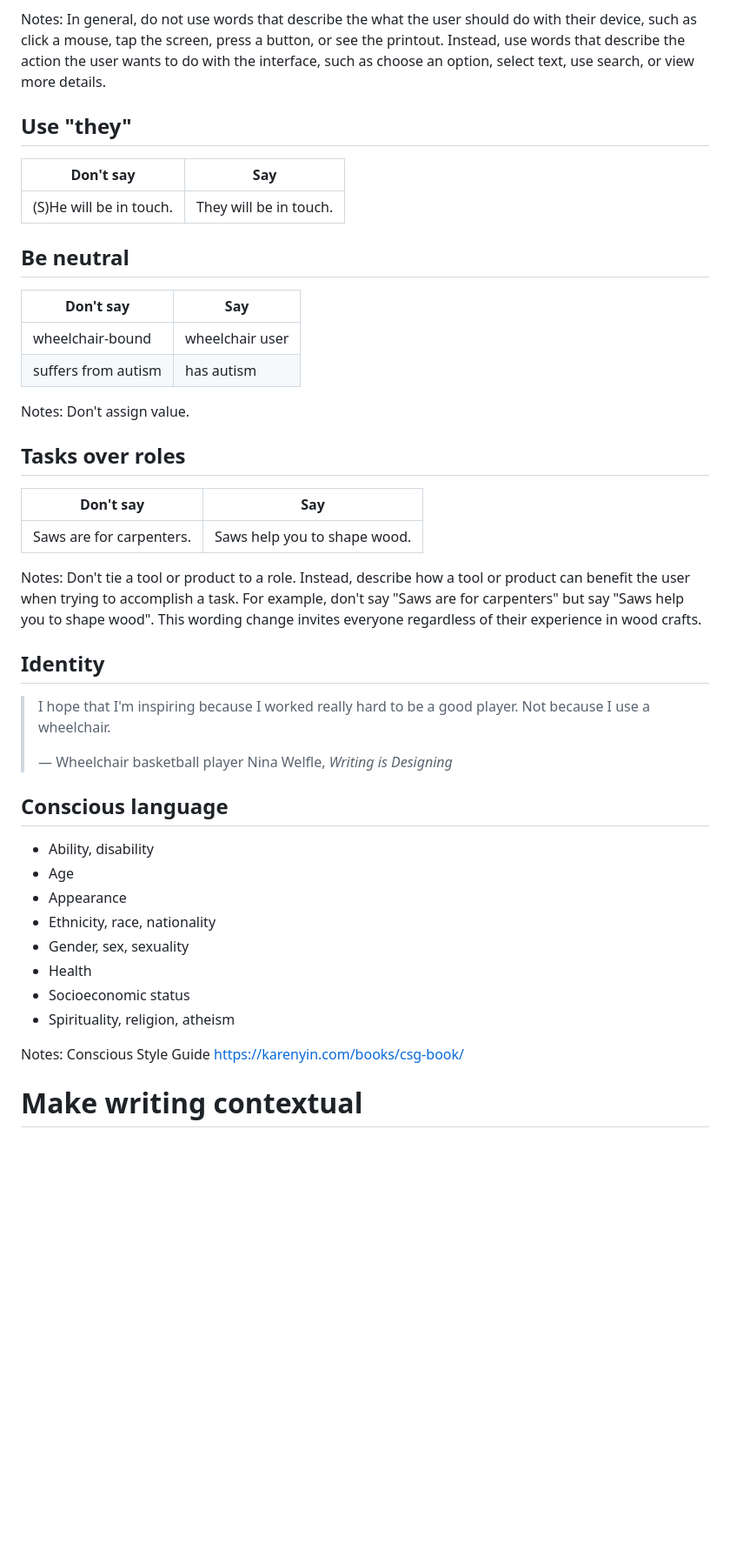
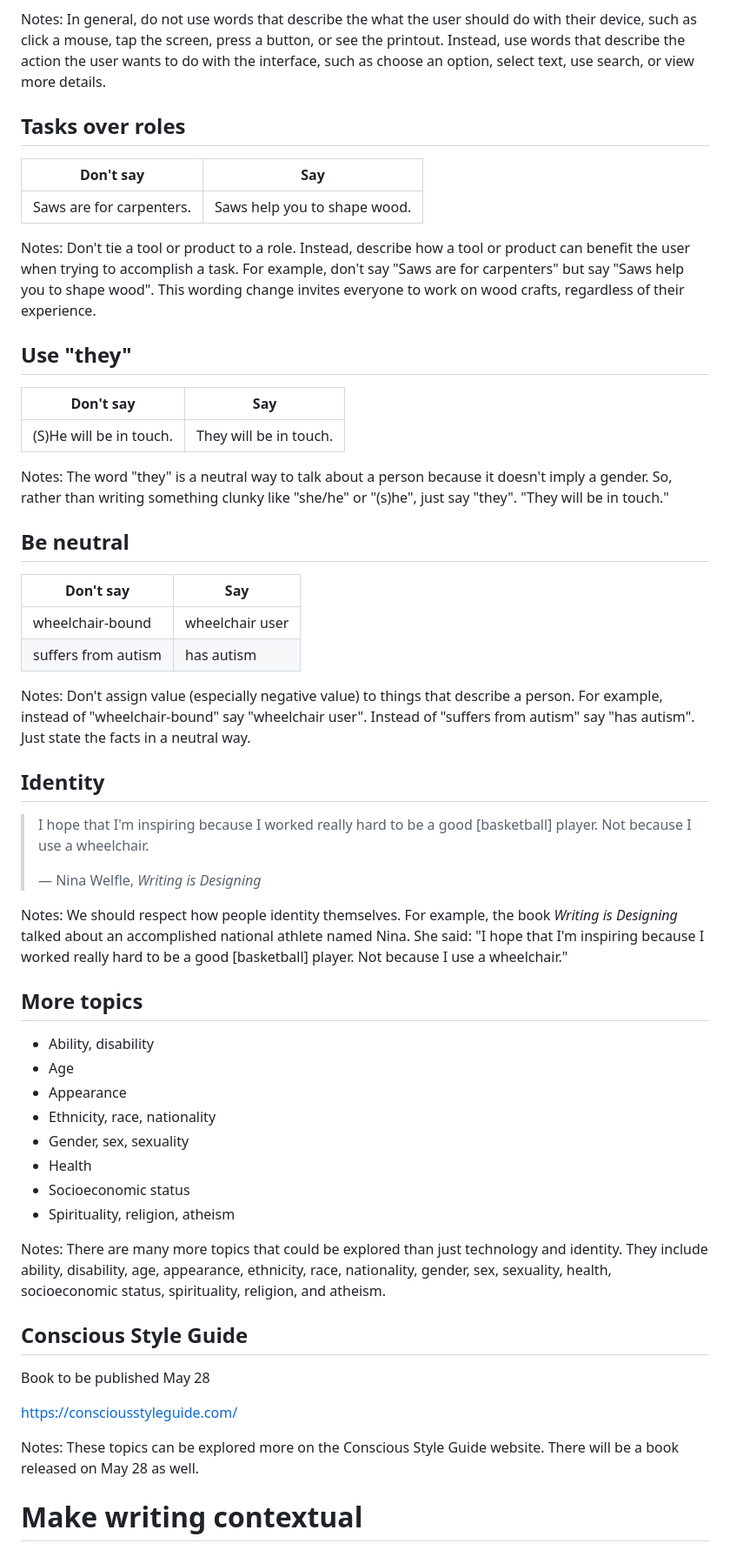
Before and after one commit to basham/swit-workshop-writing, a Markdown page: slides.md, the part around the change printed below. Shown: that part at 87% size. Rendered like a GitHub page; blank space fills up the shorter version.

Commit message:
Work on slides

```diff
--- a/slides.md
+++ b/slides.md
@@ -1045,11 +1044,25 @@ In general, do not use words that describe the what the user should do with thei
 
 
 
+## Tasks over roles
+
+| Don't say | Say |
+| --- | --- |
+| Saws are for carpenters. | Saws help you to shape wood. |
+
+Notes:
+Don't tie a tool or product to a role. Instead, describe how a tool or product can benefit the user when trying to accomplish a task. For example, don't say "Saws are for carpenters" but say "Saws help you to shape wood". This wording change invites everyone to work on wood crafts, regardless of their experience.
+
+
+
 ## Use "they"
 
 | Don't say | Say |
 | --- | --- |
 | (S)He will be in touch. | They will be in touch. |
+
+Notes:
+The word "they" is a neutral way to talk about a person because it doesn't imply a gender. So, rather than writing something clunky like "she/he" or "(s)he", just say "they". "They will be in touch."
 
 
 
@@ -1061,31 +1074,22 @@ In general, do not use words that describe the what the user should do with thei
 | suffers from autism | has autism |
 
 Notes:
-Don't assign value.
-
-
-
-## Tasks over roles
-
-| Don't say | Say |
-| --- | --- |
-| Saws are for carpenters. | Saws help you to shape wood. |
-
-Notes:
-Don't tie a tool or product to a role. Instead, describe how a tool or product can benefit the user when trying to accomplish a task. For example, don't say "Saws are for carpenters" but say "Saws help you to shape wood". This wording change invites everyone regardless of their experience in wood crafts.
+Don't assign value (especially negative value) to things that describe a person. For example, instead of "wheelchair-bound" say "wheelchair user". Instead of "suffers from autism" say "has autism". Just state the facts in a neutral way.
 
 
 
 ## Identity
 
-> I hope that I'm inspiring because I worked really hard to be a good
-player. Not because I use a wheelchair.
+> I hope that I'm inspiring because I worked really hard to be a good [basketball] player. Not because I use a wheelchair.
 >
-> — Wheelchair basketball player Nina Welfle, *Writing is Designing*
+> — Nina Welfle, *Writing is Designing*
+
+Notes:
+We should respect how people identity themselves. For example, the book *Writing is Designing* talked about an accomplished national athlete named Nina. She said: "I hope that I'm inspiring because I worked really hard to be a good [basketball] player. Not because I use a wheelchair."
 
 
 
-## Conscious language
+## More topics
 
 - Ability, disability
 - Age
@@ -1097,8 +1101,18 @@ player. Not because I use a wheelchair.
 - Spirituality, religion, atheism
 
 Notes:
-Conscious Style Guide
-https://karenyin.com/books/csg-book/
+There are many more topics that could be explored than just technology and identity. They include ability, disability, age, appearance, ethnicity, race, nationality, gender, sex, sexuality, health, socioeconomic status, spirituality, religion, and atheism.
+
+
+
+## Conscious Style Guide
+
+Book to be published May 28
+
+https://consciousstyleguide.com/
+
+Notes:
+These topics can be explored more on the Conscious Style Guide website. There will be a book released on May 28 as well.
 
 
 
```
Also changed, not shown: other parts of slides.md (+7 -2 lines).
